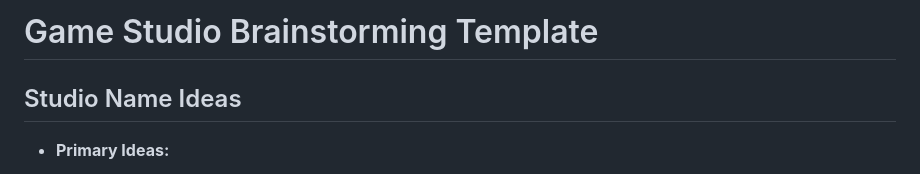
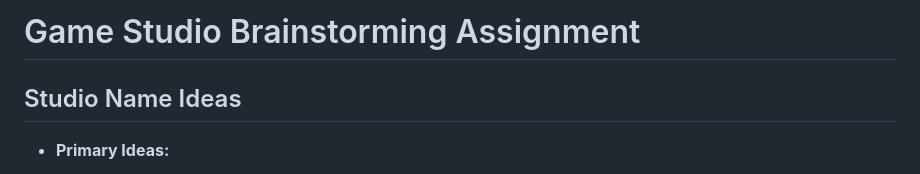
Before and after one commit to junimo-farmer/frm3-IT265-002, a Markdown page: docs/homework/studio-brainstorm.md, the part around the change. GitHub-like rendering.

Commit message:
Changed title

```diff
--- a/docs/homework/studio-brainstorm.md
+++ b/docs/homework/studio-brainstorm.md
@@ -1,4 +1,4 @@
-# Game Studio Brainstorming Template
+# Game Studio Brainstorming Assignment
 
 ## Studio Name Ideas
 - **Primary Ideas:**
```
